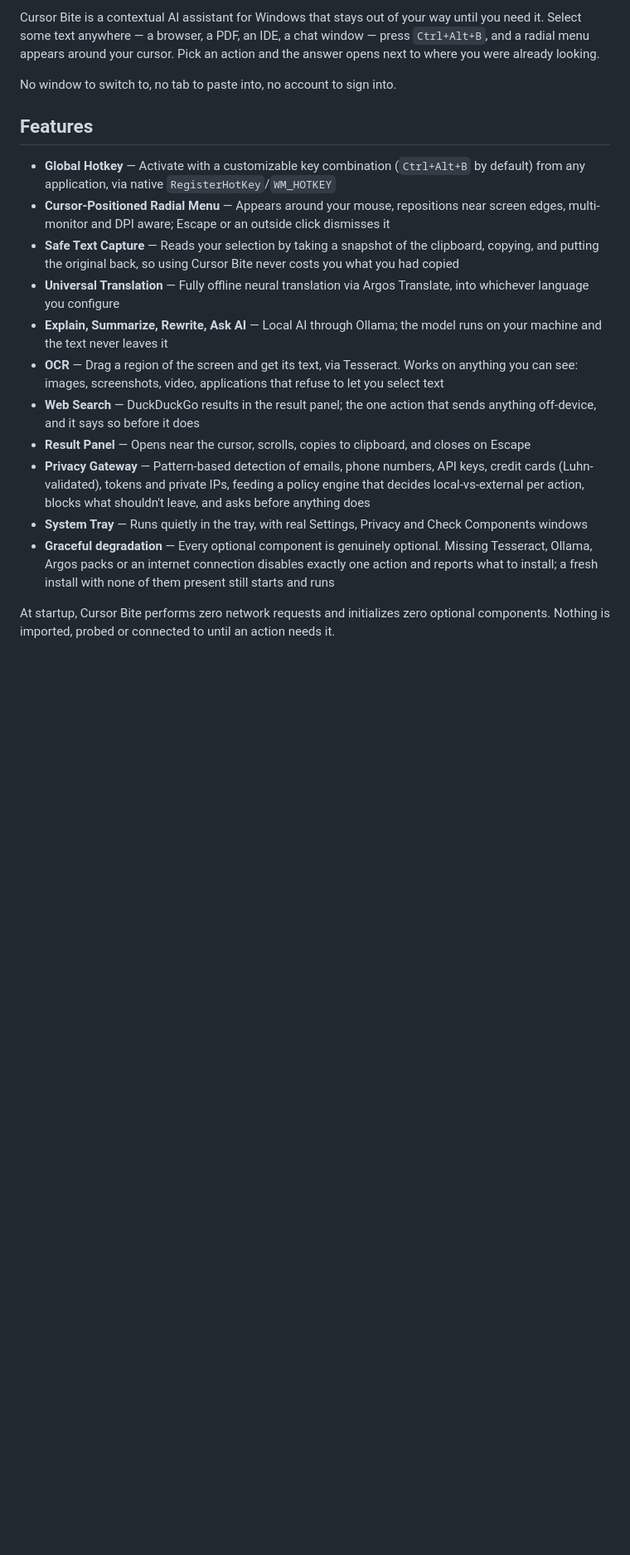
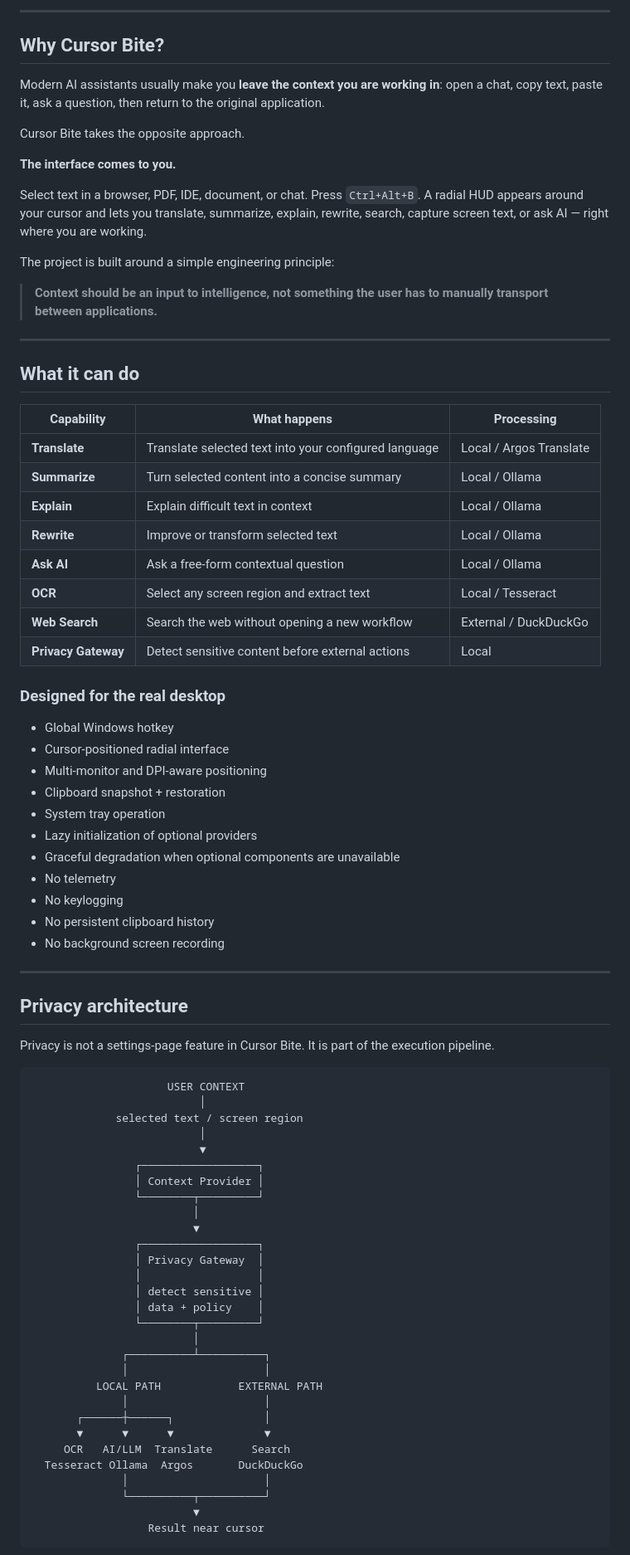
Before and after one commit to Soham-o/cursor_bite, a Markdown page: README.md, the part around one of its changes. Shown at 83% size. Rendered like a GitHub page; blank space fills up the shorter version.

````diff
--- a/README.md
+++ b/README.md
@@ -8,20 +19,84 @@ A privacy-first, local-first Windows AI assistant that appears around your mouse
 
-Cursor Bite is a contextual AI assistant for Windows that stays out of your way until you need it. Select some text anywhere — a browser, a PDF, an IDE, a chat window — press `Ctrl+Alt+B`, and a radial menu appears around your cursor. Pick an action and the answer opens next to where you were already looking.
+---
 
-No window to switch to, no tab to paste into, no account to sign into.
+## Why Cursor Bite?
 
-## Features
+Modern AI assistants usually make you **leave the context you are working in**: open a chat, copy text, paste it, ask a question, then return to the original application.
 
-- **Global Hotkey** — Activate with a customizable key combination (`Ctrl+Alt+B` by default) from any application, via native `RegisterHotKey`/`WM_HOTKEY`
-- **Cursor-Positioned Radial Menu** — Appears around your mouse, repositions near screen edges, multi-monitor and DPI aware; Escape or an outside click dismisses it
-- **Safe Text Capture** — Reads your selection by taking a snapshot of the clipboard, copying, and putting the original back, so using Cursor Bite never costs you what you had copied
-- **Universal Translation** — Fully offline neural translation via Argos Translate, into whichever language you configure
-- **Explain, Summarize, Rewrite, Ask AI** — Local AI through Ollama; the model runs on your machine and the text never leaves it
-- **OCR** — Drag a region of the screen and get its text, via Tesseract. Works on anything you can see: images, screenshots, video, applications that refuse to let you select text
-- **Web Search** — DuckDuckGo results in the result panel; the one action that sends anything off-device, and it says so before it does
-- **Result Panel** — Opens near the cursor, scrolls, copies to clipboard, and closes on Escape
-- **Privacy Gateway** — Pattern-based detection of emails, phone numbers, API keys, credit cards (Luhn-validated), tokens and private IPs, feeding a policy engine that decides local-vs-external per action, blocks what shouldn't leave, and asks before anything does
-- **System Tray** — Runs quietly in the tray, with real Settings, Privacy and Check Components windows
-- **Graceful degradation** — Every optional component is genuinely optional. Missing Tesseract, Ollama, Argos packs or an internet connection disables exactly one action and reports what to install; a fresh install with none of them present still starts and runs
+Cursor Bite takes the opposite approach.
 
-At startup, Cursor Bite performs zero network requests and initializes zero optional components. Nothing is imported, probed or connected to until an action needs it.
+**The interface comes to you.**
+
+Select text in a browser, PDF, IDE, document, or chat. Press `Ctrl+Alt+B`. A radial HUD appears around your cursor and lets you translate, summarize, explain, rewrite, search, capture screen text, or ask AI — right where you are working.
+
+The project is built around a simple engineering principle:
+
+> **Context should be an input to intelligence, not something the user has to manually transport between applications.**
+
+---
+
+## What it can do
+
+| Capability | What happens | Processing |
+|---|---|---|
+| **Translate** | Translate selected text into your configured language | Local / Argos Translate |
+| **Summarize** | Turn selected content into a concise summary | Local / Ollama |
+| **Explain** | Explain difficult text in context | Local / Ollama |
+| **Rewrite** | Improve or transform selected text | Local / Ollama |
+| **Ask AI** | Ask a free-form contextual question | Local / Ollama |
+| **OCR** | Select any screen region and extract text | Local / Tesseract |
+| **Web Search** | Search the web without opening a new workflow | External / DuckDuckGo |
+| **Privacy Gateway** | Detect sensitive content before external actions | Local |
+
+### Designed for the real desktop
+
+- Global Windows hotkey
+- Cursor-positioned radial interface
+- Multi-monitor and DPI-aware positioning
+- Clipboard snapshot + restoration
+- System tray operation
+- Lazy initialization of optional providers
+- Graceful degradation when optional components are unavailable
+- No telemetry
+- No keylogging
+- No persistent clipboard history
+- No background screen recording
+
+---
+
+## Privacy architecture
+
+Privacy is not a settings-page feature in Cursor Bite. It is part of the execution pipeline.
+
+```text
+                     USER CONTEXT
+                          │
+             selected text / screen region
+                          │
+                          ▼
+                ┌──────────────────┐
+                │ Context Provider │
+                └────────┬─────────┘
+                         │
+                         ▼
+                ┌──────────────────┐
+                │ Privacy Gateway  │
+                │                  │
+                │ detect sensitive │
+                │ data + policy    │
+                └────────┬─────────┘
+                         │
+              ┌──────────┴──────────┐
+              │                     │
+          LOCAL PATH            EXTERNAL PATH
+              │                     │
+       ┌──────┼──────┐              │
+       ▼      ▼      ▼              ▼
+     OCR   AI/LLM  Translate      Search
+  Tesseract Ollama  Argos       DuckDuckGo
+              │                     │
+              └──────────┬──────────┘
+                         ▼
+                  Result near cursor
+```
+
````
Also changed, not shown: other parts of README.md (+213 -72 lines).
